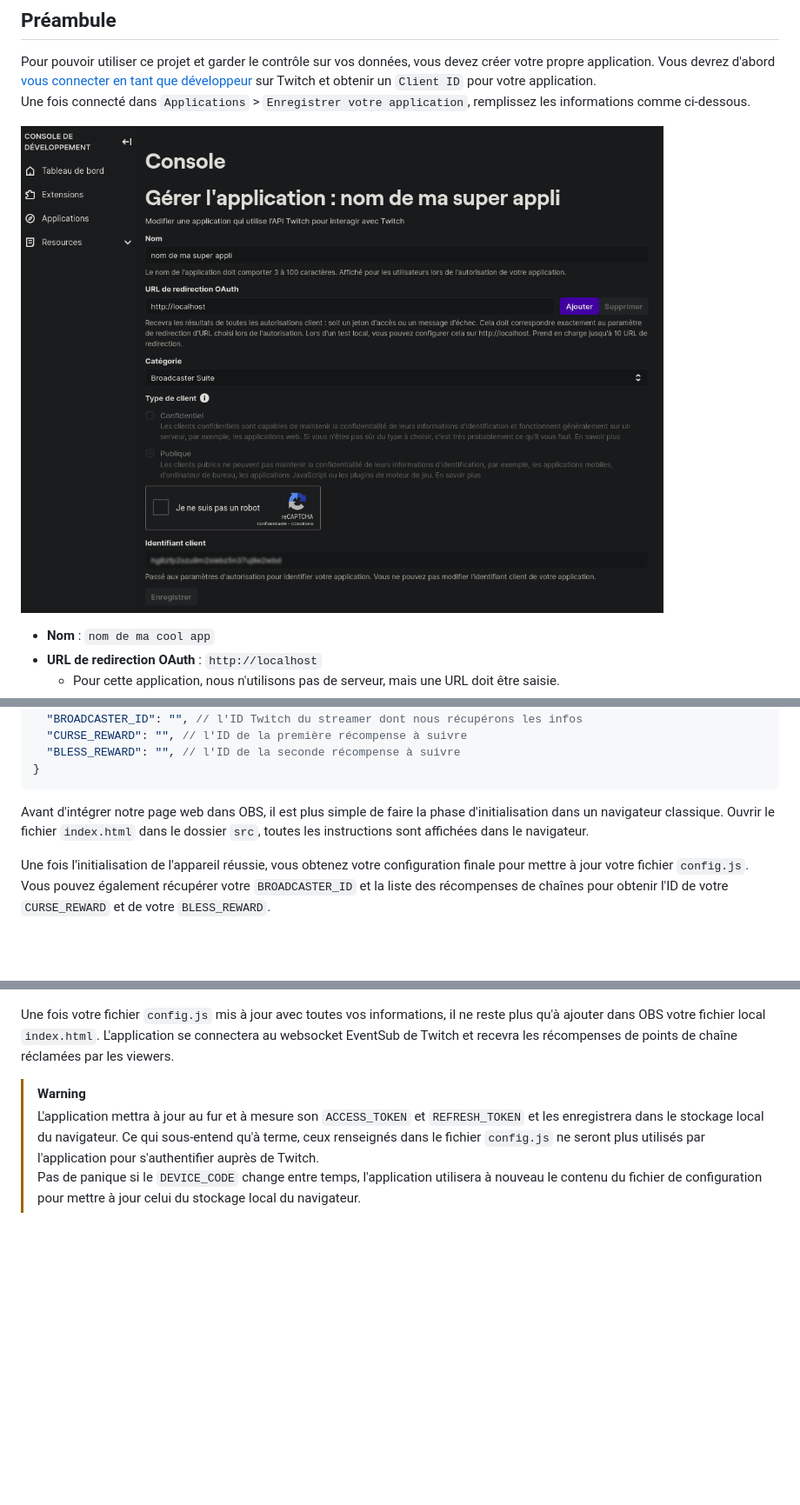
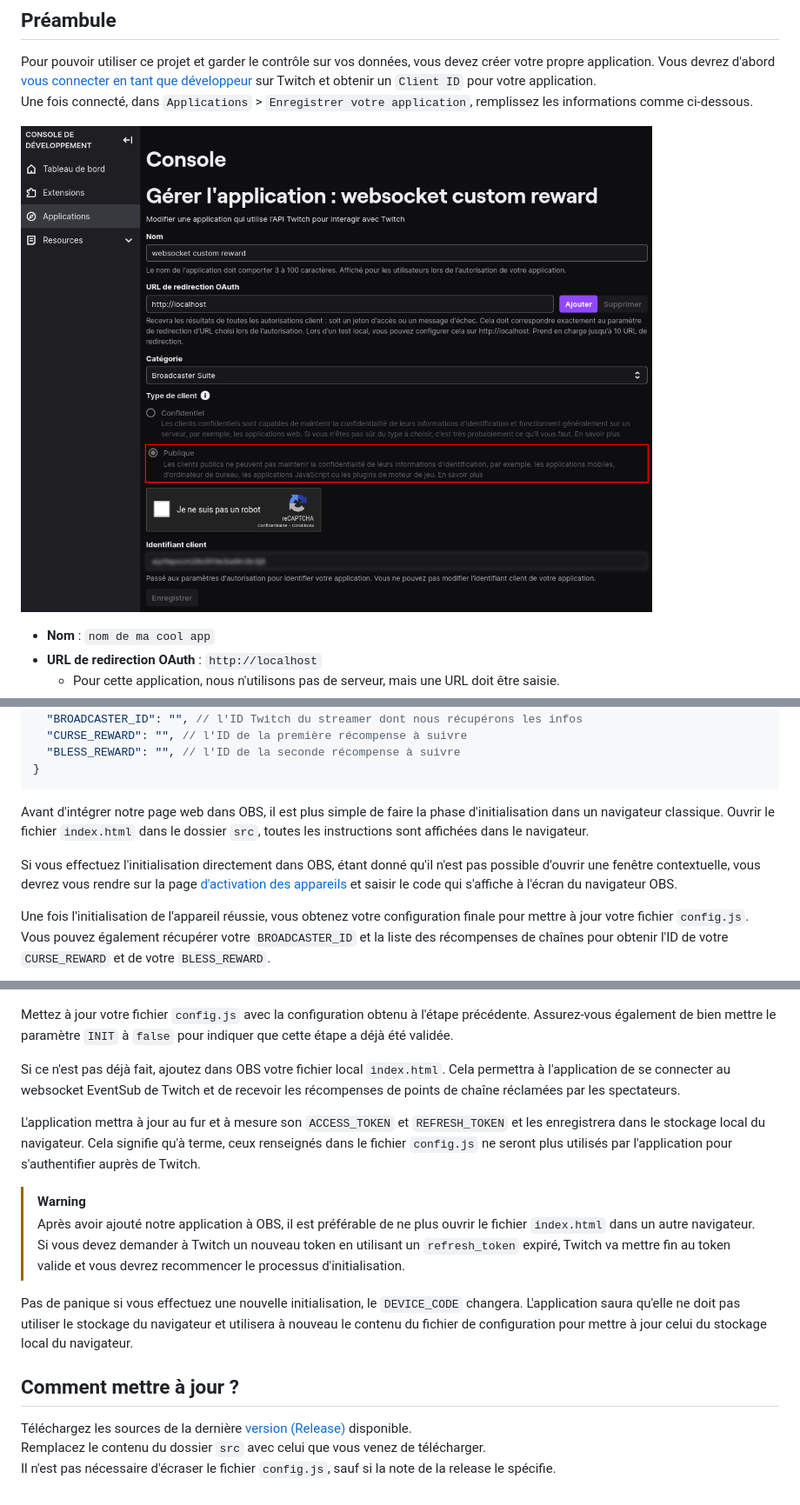
Before and after one commit to Nyrrell/twitch-eventsub-reward, a Markdown page: README.md, 3 parts joined by grey strips. Shown: that part at 87% size. Drawn GitHub-style; pictures changed too: media/twitch-console.png; blank space fills up the shorter version.

Commit message:
Mise à jour doc

```diff
--- a/README.md
+++ b/README.md
@@ -17,7 +20,7 @@ aurait voulu connaître le nombre de "bénédictions" et de "malédictions" reç
 Pour pouvoir utiliser ce projet et garder le contrôle sur vos données, vous devez créer votre propre application. Vous
 devrez d'abord [vous connecter en tant que développeur](https://dev.twitch.tv/docs/authentication/register-app/) sur
 Twitch et obtenir un `Client ID` pour votre application.
-Une fois connecté dans `Applications` > `Enregistrer votre application`, remplissez les informations comme ci-dessous.
+Une fois connecté, dans `Applications` > `Enregistrer votre application`, remplissez les informations comme ci-dessous.
 
 ![console](media/twitch-console.png)
 
@@ -64,19 +70,39 @@ Avant d'intégrer notre page web dans OBS, il est plus simple de faire la phase
 classique. Ouvrir le fichier `index.html` dans le dossier `src`, toutes les instructions sont affichées dans le
 navigateur.
 
+Si vous effectuez l'initialisation directement dans OBS, étant donné qu'il n'est pas possible d'ouvrir une fenêtre
+contextuelle, vous devrez vous rendre sur la page [d'activation des appareils](https://www.twitch.tv/activate) et saisir
+le code qui s'affiche à l'écran du navigateur OBS.
+
 Une fois l'initialisation de l'appareil réussie, vous obtenez votre configuration finale pour mettre à jour votre
 fichier `config.js`. Vous pouvez également récupérer votre `BROADCASTER_ID` et la liste des récompenses de chaînes pour
 obtenir l'ID de votre `CURSE_REWARD` et de votre `BLESS_REWARD`.
 
 ![success](media/init-success.png)
 
-Une fois votre fichier `config.js` mis à jour avec toutes vos informations, il ne reste plus qu'à ajouter dans OBS votre
-fichier local `index.html`. L'application se connectera au websocket EventSub de Twitch et recevra les récompenses de
-points de chaîne réclamées par les viewers.
+Mettez à jour votre fichier `config.js` avec la configuration obtenu à l'étape précédente. Assurez-vous également de
+bien mettre le paramètre `INIT` à `false` pour indiquer que cette étape a déjà été validée.
+
+Si ce n'est pas déjà fait, ajoutez dans OBS votre fichier local `index.html`. Cela permettra à l'application de se
+connecter au websocket EventSub de Twitch et de recevoir les récompenses de points de chaîne réclamées par les
+spectateurs.
+
+L'application mettra à jour au fur et à mesure son `ACCESS_TOKEN` et `REFRESH_TOKEN` et les enregistrera dans le
+stockage local du navigateur. Cela signifie qu'à terme, ceux renseignés dans le fichier `config.js` ne seront plus
+utilisés par l'application pour s'authentifier auprès de Twitch.
 
 > [!WARNING]
-> L'application mettra à jour au fur et à mesure son `ACCESS_TOKEN` et `REFRESH_TOKEN` et les enregistrera dans le
-> stockage local du navigateur. Ce qui sous-entend qu'à terme, ceux renseignés dans le fichier `config.js` ne seront
-> plus utilisés par l'application pour s'authentifier auprès de Twitch.
-> Pas de panique si le `DEVICE_CODE` change entre temps, l'application utilisera à nouveau le contenu du fichier de
-> configuration pour mettre à jour celui du stockage local du navigateur.
+> Après avoir ajouté notre application à OBS, il est préférable de ne plus ouvrir le fichier `index.html` dans un autre
+> navigateur. Si vous devez demander à Twitch un nouveau token en utilisant un `refresh_token` expiré, Twitch va mettre
+> fin au token valide et vous devrez recommencer le processus d'initialisation.
+
+Pas de panique si vous effectuez une nouvelle initialisation, le `DEVICE_CODE` changera. L'application saura qu'elle ne
+doit pas utiliser le stockage du navigateur et utilisera à nouveau le contenu du fichier de configuration pour mettre à
+jour celui du stockage local du navigateur.
+
+## Comment mettre à jour ?
+
+Téléchargez les sources de la
+dernière [version (Release)](https://github.com/Nyrrell/twitch-eventsub-reward/releases/latest) disponible.
+Remplacez le contenu du dossier `src` avec celui que vous venez de télécharger.
+Il n'est pas nécessaire d'écraser le fichier `config.js`, sauf si la note de la release le spécifie.
```
Also changed, not shown: other parts of README.md (+12 -6 lines), 1 other file.
